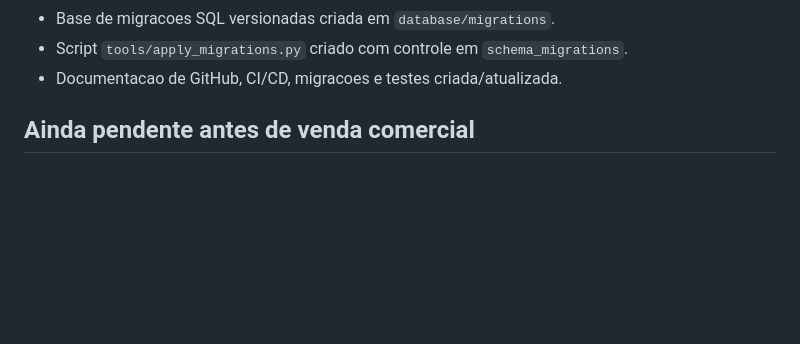
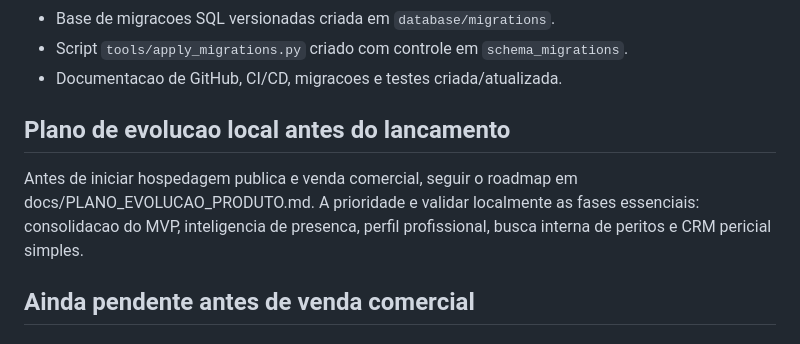
Before and after one commit to duafnso/radar-pericial, a Markdown page: docs/PENDENCIAS_PRODUCAO.md, the part around the change. Rendered like a GitHub page; blank space fills up the shorter version.

Commit message:
Document local evolution plan before launch

```diff
--- a/docs/PENDENCIAS_PRODUCAO.md
+++ b/docs/PENDENCIAS_PRODUCAO.md
@@ -62,6 +62,10 @@ Estado revisado em 2026-07-13.
 - Base de migracoes SQL versionadas criada em `database/migrations`.
 - Script `tools/apply_migrations.py` criado com controle em `schema_migrations`.
 - Documentacao de GitHub, CI/CD, migracoes e testes criada/atualizada.
+
+## Plano de evolucao local antes do lancamento
+
+Antes de iniciar hospedagem publica e venda comercial, seguir o roadmap em docs/PLANO_EVOLUCAO_PRODUTO.md. A prioridade e validar localmente as fases essenciais: consolidacao do MVP, inteligencia de presenca, perfil profissional, busca interna de peritos e CRM pericial simples.
 
 ## Ainda pendente antes de venda comercial
 
```
Also changed, not shown: docs/PLANO_EVOLUCAO_PRODUTO.md (added, +472 -0 lines).
